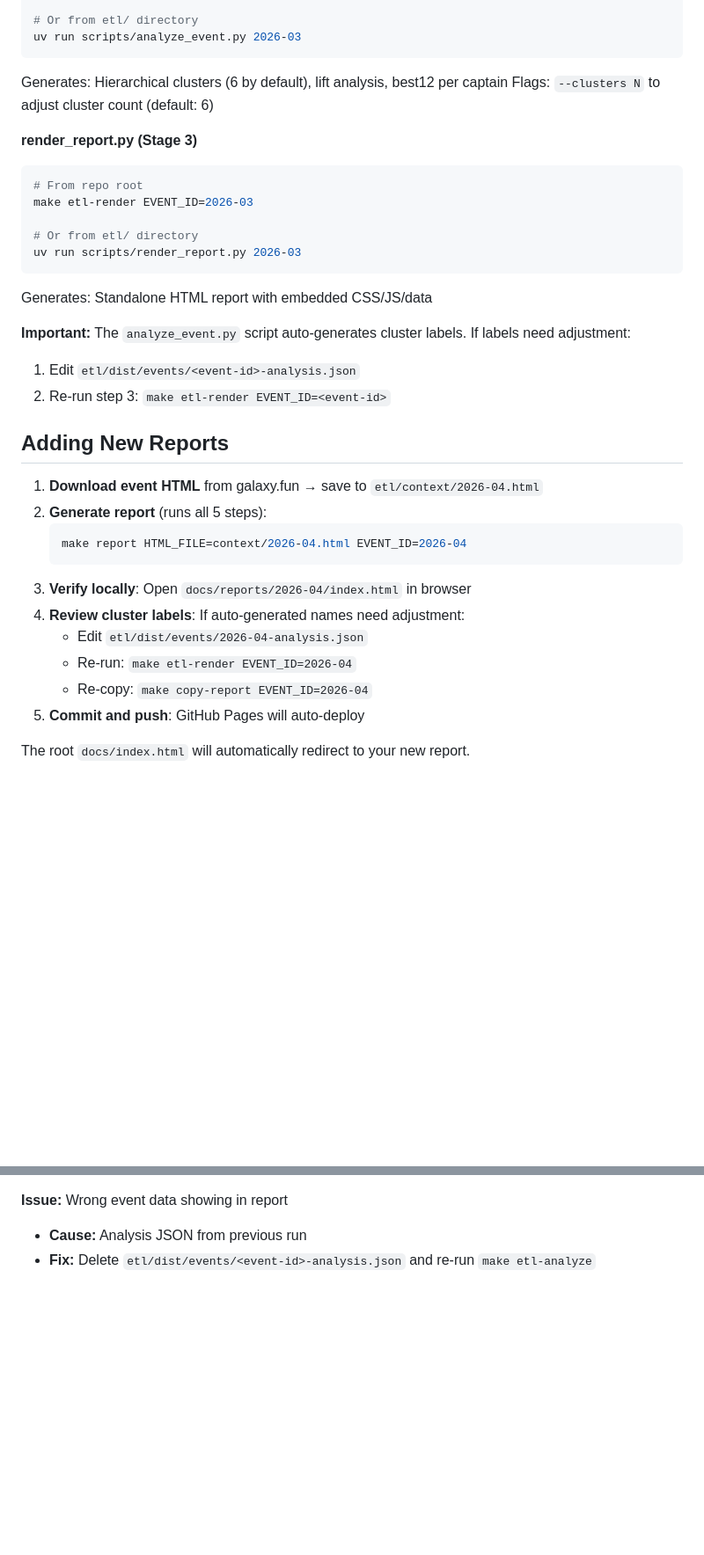
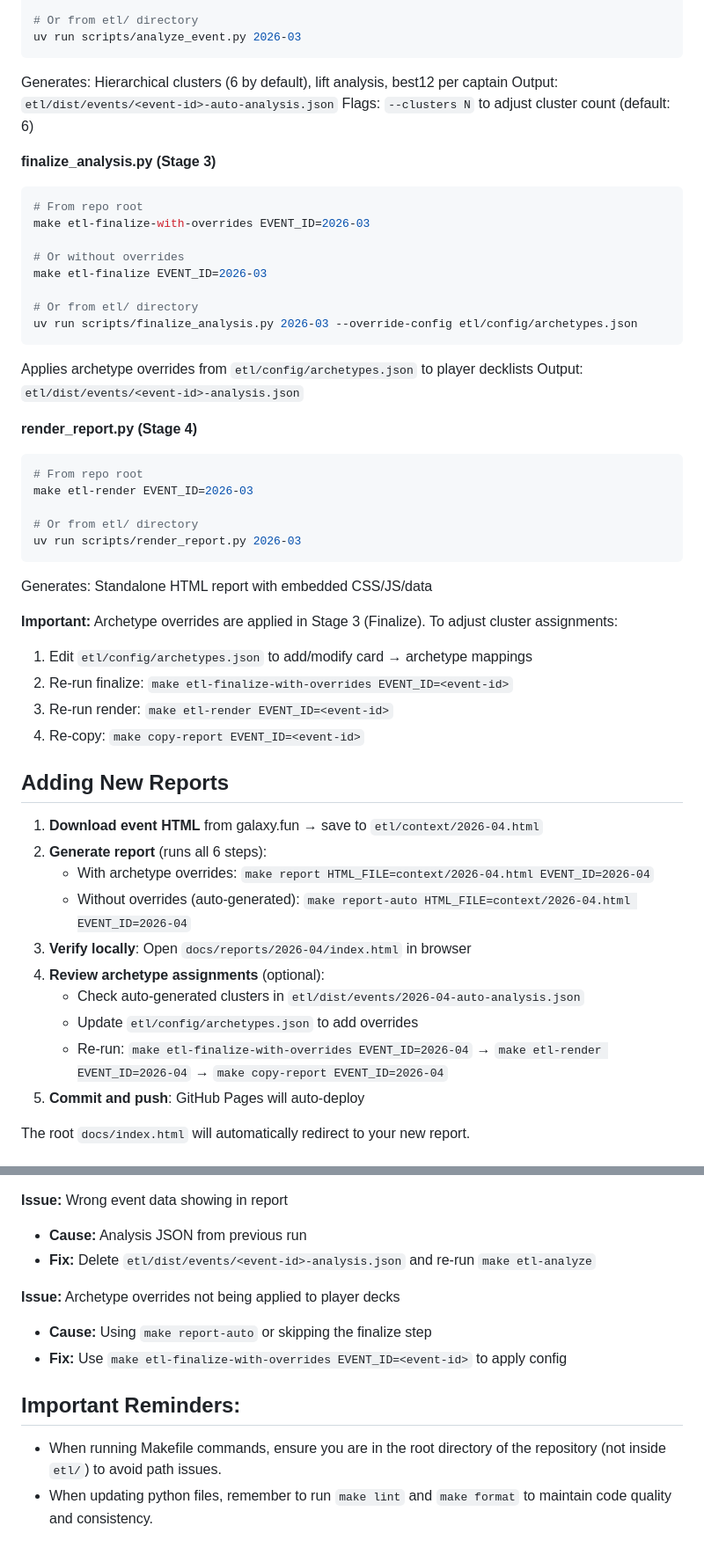
Before and after one commit to edmundlam/galaxy-stats, a Markdown page: CLAUDE.md, 2 parts joined by grey strips. Shown at 88% size. GitHub-like rendering; blank space fills up the shorter version.

````diff
--- a/CLAUDE.md
+++ b/CLAUDE.md
@@ -145,9 +159,24 @@ make etl-analyze EVENT_ID=2026-03
 uv run scripts/analyze_event.py 2026-03
 ```
 Generates: Hierarchical clusters (6 by default), lift analysis, best12 per captain
+Output: `etl/dist/events/<event-id>-auto-analysis.json`
 Flags: `--clusters N` to adjust cluster count (default: 6)
 
-**render_report.py (Stage 3)**
+**finalize_analysis.py (Stage 3)**
+```bash
+# From repo root
+make etl-finalize-with-overrides EVENT_ID=2026-03
+
+# Or without overrides
+make etl-finalize EVENT_ID=2026-03
+
+# Or from etl/ directory
+uv run scripts/finalize_analysis.py 2026-03 --override-config etl/config/archetypes.json
+```
+Applies archetype overrides from `etl/config/archetypes.json` to player decklists
+Output: `etl/dist/events/<event-id>-analysis.json`
+
+**render_report.py (Stage 4)**
 ```bash
 # From repo root
 make etl-render EVENT_ID=2026-03
@@ -157,22 +186,23 @@ uv run scripts/render_report.py 2026-03
 ```
 Generates: Standalone HTML report with embedded CSS/JS/data
 
-**Important:** The `analyze_event.py` script auto-generates cluster labels. If labels need adjustment:
-1. Edit `etl/dist/events/<event-id>-analysis.json`
-2. Re-run step 3: `make etl-render EVENT_ID=<event-id>`
+**Important:** Archetype overrides are applied in Stage 3 (Finalize). To adjust cluster assignments:
+1. Edit `etl/config/archetypes.json` to add/modify card → archetype mappings
+2. Re-run finalize: `make etl-finalize-with-overrides EVENT_ID=<event-id>`
+3. Re-run render: `make etl-render EVENT_ID=<event-id>`
+4. Re-copy: `make copy-report EVENT_ID=<event-id>`
 
 ## Adding New Reports
 
 1. **Download event HTML** from galaxy.fun → save to `etl/context/2026-04.html`
-2. **Generate report** (runs all 5 steps):
-   ```bash
-   make report HTML_FILE=context/2026-04.html EVENT_ID=2026-04
-   ```
+2. **Generate report** (runs all 6 steps):
+   - With archetype overrides: `make report HTML_FILE=context/2026-04.html EVENT_ID=2026-04`
+   - Without overrides (auto-generated): `make report-auto HTML_FILE=context/2026-04.html EVENT_ID=2026-04`
 3. **Verify locally**: Open `docs/reports/2026-04/index.html` in browser
-4. **Review cluster labels**: If auto-generated names need adjustment:
-   - Edit `etl/dist/events/2026-04-analysis.json`
-   - Re-run: `make etl-render EVENT_ID=2026-04`
-   - Re-copy: `make copy-report EVENT_ID=2026-04`
+4. **Review archetype assignments** (optional):
+   - Check auto-generated clusters in `etl/dist/events/2026-04-auto-analysis.json`
+   - Update `etl/config/archetypes.json` to add overrides
+   - Re-run: `make etl-finalize-with-overrides EVENT_ID=2026-04` → `make etl-render EVENT_ID=2026-04` → `make copy-report EVENT_ID=2026-04`
 5. **Commit and push**: GitHub Pages will auto-deploy
 
 The root `docs/index.html` will automatically redirect to your new report.
@@ -209,3 +239,13 @@ Modifications to report styling should be made in `render_report.py`'s HTML temp
 **Issue:** Wrong event data showing in report
 - **Cause:** Analysis JSON from previous run
 - **Fix:** Delete `etl/dist/events/<event-id>-analysis.json` and re-run `make etl-analyze`
+
+**Issue:** Archetype overrides not being applied to player decks
+- **Cause:** Using `make report-auto` or skipping the finalize step
+- **Fix:** Use `make etl-finalize-with-overrides EVENT_ID=<event-id>` to apply config
+
+
+## Important Reminders:
+
+- When running Makefile commands, ensure you are in the root directory of the repository (not inside `etl/`) to avoid path issues.
+- When updating python files, remember to run `make lint` and `make format` to maintain code quality and consistency.
````
Also changed, not shown: other parts of CLAUDE.md (+27 -13 lines), README.md (+50 -10 lines).
